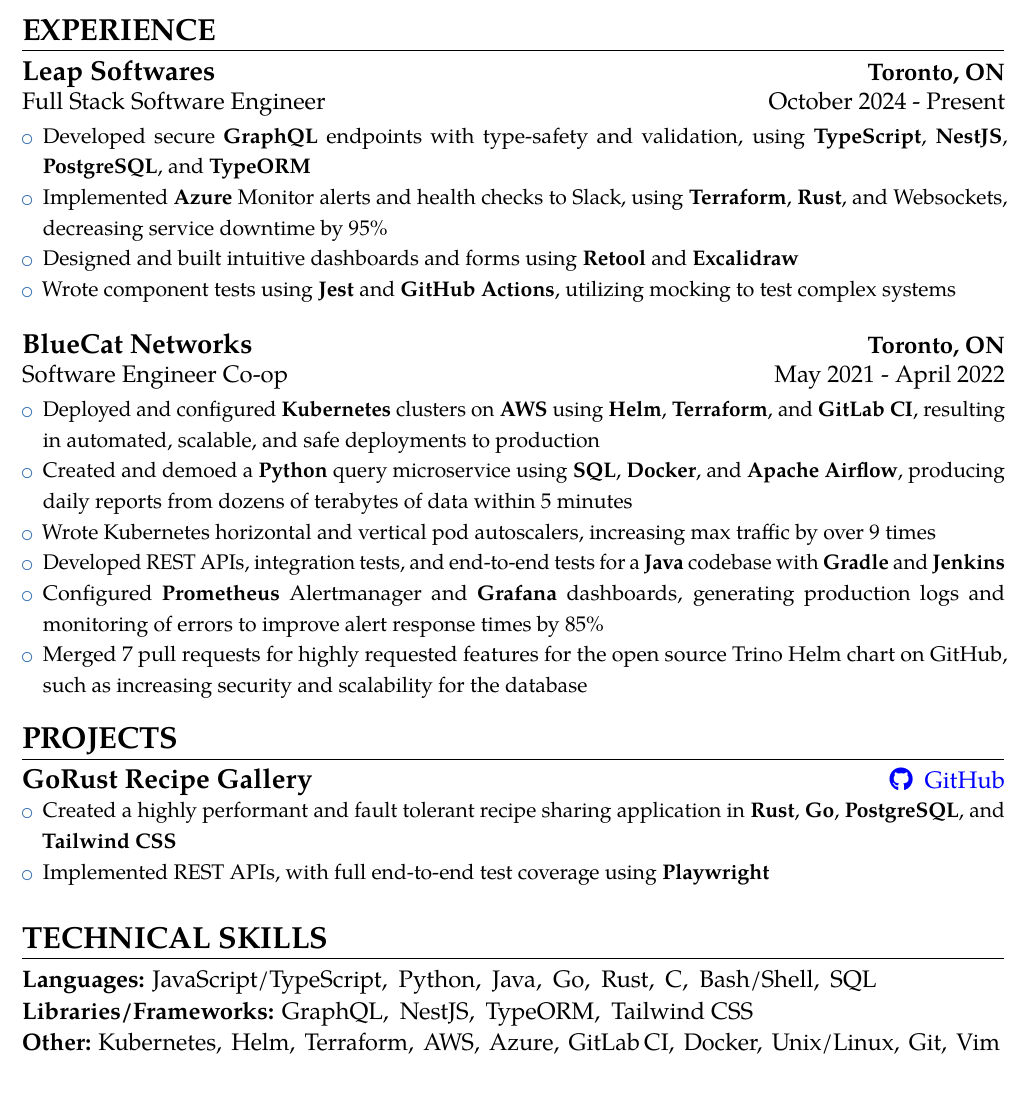
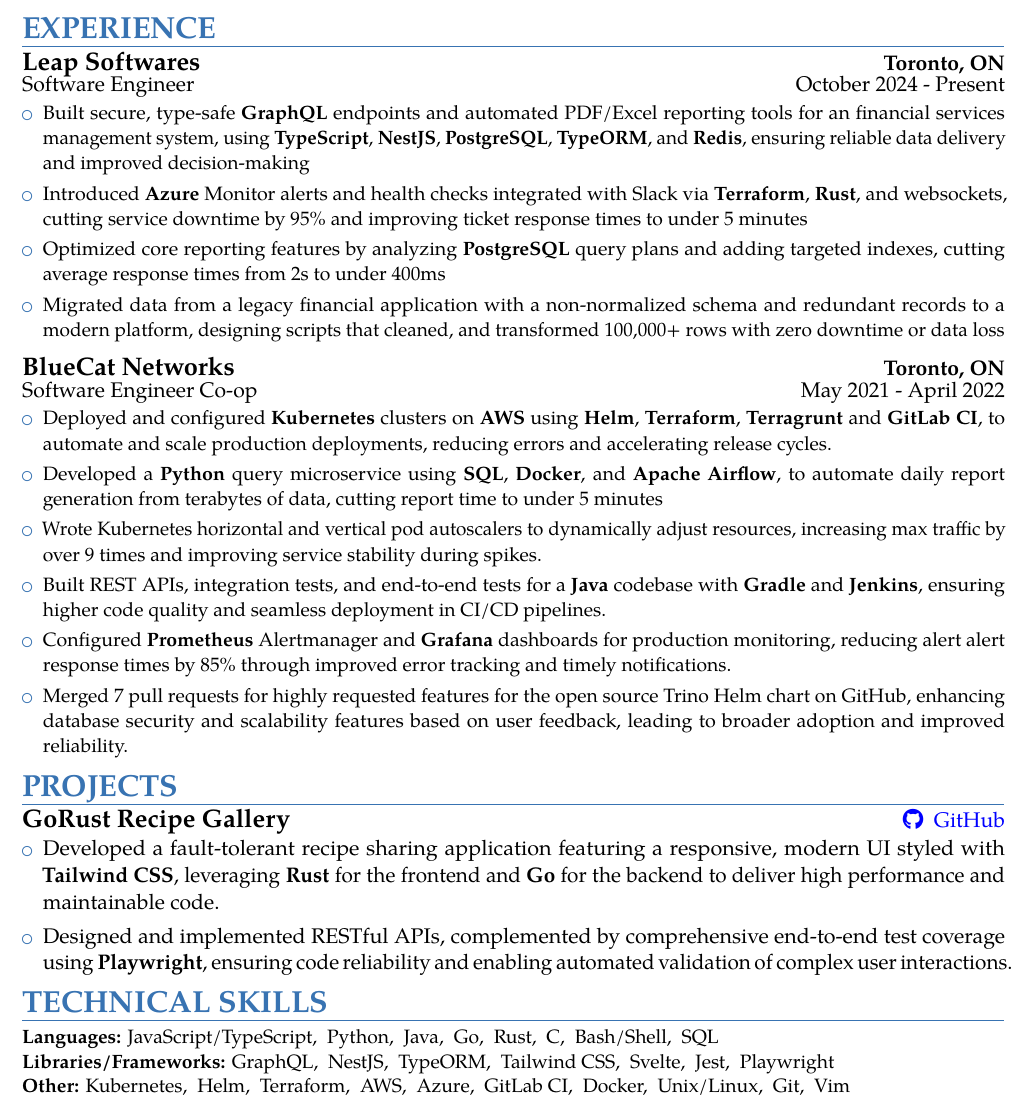
Before and after one commit to Epicsteve2/LaTeX-Files, a LaTeX CV (src/stephen-guo-resume.tex): part of the page, cut so that both start at the same text. Compiled offline with pdfLaTeX.

Commit message:
Add flake.nix and refactor resume

```diff
--- a/src/stephen-guo-resume.tex
+++ b/src/stephen-guo-resume.tex
@@ -11,8 +11,10 @@
 % font family ('sans' and 'roman')
 
 % modern themes
+% big breaking changes from v2.3.1 to v2.4.1. Color must be before style, and first name color is lighter
+\moderncvcolor{blue}                              % color options 'blue' (default), 'orange', 'green', 'red', 'purple', 'grey' and 'black'
 \moderncvstyle{banking}                           % style options are 'casual' (default), 'classic', 'oldstyle' and 'banking'
-\moderncvcolor{blue}                              % color options 'blue' (default), 'orange', 'green', 'red', 'purple', 'grey' and 'black'
+\colorlet{firstnamecolor}{lastnamecolor}
 
 %----------------------------------------------------------------------------------
 %            packages
@@ -31,11 +33,12 @@
 %----------------------------------------------------------------------------------
 %            variables
 %----------------------------------------------------------------------------------
-\def \scaleFont {1.13} % increase font size!
+\def \scaleFont {1.00} % increase font size!
 \name{Stephen}{Guo}
-\def \headingSpace {-9mm * \real{\scaleFont}} % vertical space after every header
+\def \headingSpace {-8mm * \real{\scaleFont}} % vertical space after every header
 \def \skillSpacing {1mm} % space after every kills in technical skills
 \def \scaleHeadings {1.15}
+\def \itemSpacing {-4mm}
 
 %----------------------------------------------------------------------------------
 %            custom commands
@@ -101,2 +104,3 @@
 \section{EDUCATION} \leavevmode \\[\headingSpace]
 {\customcventry{September 2019 - April 2024}{Honours Bachelor of Science, Computer Science}{University of Toronto}{Toronto, ON}{}
+{\relscale{1.15}
@@ -106,61 +108,44 @@
 }
 }
 
-~\\[-19mm]
+~\\[-16mm]
 \section{EXPERIENCE} \leavevmode \\[\headingSpace]
-{\customcventry{October 2024 - Present}{Full Stack Software Engineer}{Leap Softwares}{Toronto, ON}{}
+{\customcventry{October 2024 - Present}{Software Engineer}{Leap Softwares}{Toronto, ON}{}
 {\begin{itemize} \relscale{\scaleFont}
-		% \item NestJS, Terraform, PostgreSQL, Azure, Retool, GraphQL, TypeORM
-		\item Developed secure \textbf{GraphQL} endpoints with type-safety and validation, using \textbf{TypeScript}, \textbf{NestJS}, \textbf{PostgreSQL}, and \textbf{TypeORM}
-		\item Implemented \textbf{Azure} Monitor alerts and health checks to Slack, using \textbf{Terraform}, \textbf{Rust}, and Websockets, decreasing service downtime by 95\%
-		      % \item Reduced the number of API calls by implementing client-side caching and state management, resulting in a 40% decrease in data retrieval times.
-		\item Designed and built intuitive dashboards and forms using \textbf{Retool} and \textbf{Excalidraw}
-		\item Wrote component tests using \textbf{Jest} and \textbf{GitHub Actions}, utilizing mocking to test complex systems
-		      % \item Developed database migration and backup scripts, facilitating seamless schema changes across multiple environments
-		      % databse design and migrations? idk...
+		\item Built secure, type-safe \textbf{GraphQL} endpoints and automated PDF/Excel reporting tools for an financial services management system, using \textbf{TypeScript}, \textbf{NestJS}, \textbf{PostgreSQL}, \textbf{TypeORM}, and \textbf{Redis}, ensuring reliable data delivery and improved decision-making~\\[\itemSpacing]
+		\item Introduced \textbf{Azure} Monitor alerts and health checks integrated with Slack via \textbf{Terraform}, \textbf{Rust}, and websockets, cutting service downtime by 95\% and improving ticket response times to under 5 minutes~\\[\itemSpacing]
+		\item Optimized core reporting features by analyzing \textbf{PostgreSQL} query plans and adding targeted indexes, cutting average response times from 2s to under 400ms~\\[\itemSpacing]
+		\item Migrated data from a legacy financial application with a non-normalized schema and redundant records to a modern platform, designing scripts that cleaned, and transformed 100,000+ rows with zero downtime or data loss
 	\end{itemize}
 }
-}~\\[1mm]
+}~\\[0mm]
 {\customcventry{May 2021 - April 2022}{Software Engineer Co-op}{BlueCat Networks}{Toronto, ON}{}
 {\begin{itemize} \relscale{\scaleFont}
-		\item Deployed and configured \textbf{Kubernetes} clusters on \textbf{AWS} using \textbf{Helm}, \textbf{Terraform}, and \textbf{GitLab CI}, resulting in automated, scalable, and safe deployments to production
-		\item Created and demoed a \textbf{Python} query microservice using \textbf{SQL}, \textbf{Docker}, and \textbf{Apache Airflow}, producing daily reports from dozens of terabytes of data within 5 minutes
-		      % \item Exposed metrics and created custom alerts in the \textbf{Prometheus Alertmanager}, allowing for urgent fixes within 15 minutes across all teams
-		\item Wrote Kubernetes horizontal and vertical pod autoscalers, increasing max traffic by over 9 times
-		\item Developed REST APIs, integration tests, and end-to-end tests for a \textbf{Java} codebase with \textbf{Gradle} and \textbf{Jenkins}
-		\item Configured \textbf{Prometheus} Alertmanager and \textbf{Grafana} dashboards, generating production logs and monitoring of errors to improve alert response times by 85\%
-		\item Merged 7 pull requests for highly requested features for the open source Trino Helm chart on GitHub, such as increasing security and scalability for the database
-		      % \item Configured \textbf{AWS} roles and deployments using \textbf{Terraform} and \textbf{Terragrunt}, allowing for easy and automated infrastructure reousrce provisioning
-		      % \item Documented a full step-by-step guide for using and configuring \textbf{Prometheus} Alertmanager on Confluence
-		      % used confluence and jira to discuss agile
-		      % \item Used Confluence and Jira for Agile Scrum % to ALSO ADD prometheus somewhere. maybe jenkins??? and java???
+		\item Deployed and configured \textbf{Kubernetes} clusters on \textbf{AWS} using \textbf{Helm}, \textbf{Terraform}, \textbf{Terragrunt} and \textbf{GitLab CI}, to automate and scale production deployments, reducing errors and accelerating release cycles.~\\[\itemSpacing]
+		\item Developed a \textbf{Python} query microservice using \textbf{SQL}, \textbf{Docker}, and \textbf{Apache Airflow}, to automate daily report generation from terabytes of data, cutting report time to under 5 minutes~\\[\itemSpacing]
+		\item Wrote Kubernetes horizontal and vertical pod autoscalers to dynamically adjust resources, increasing max traffic by over 9 times and improving service stability during spikes.~\\[\itemSpacing]
+		\item Built REST APIs, integration tests, and end-to-end tests for a \textbf{Java} codebase with \textbf{Gradle} and \textbf{Jenkins}, ensuring higher code quality and seamless deployment in CI/CD pipelines.~\\[\itemSpacing]
+		\item Configured \textbf{Prometheus} Alertmanager and \textbf{Grafana} dashboards for production monitoring, reducing alert  alert response times by 85\% through improved error tracking and timely notifications.~\\[\itemSpacing]
+		\item Merged 7 pull requests for highly requested features for the open source Trino Helm chart on GitHub, enhancing database security and scalability features based on user feedback, leading to broader adoption and improved reliability.
 	\end{itemize}
 }
+}~\\[-12mm]
+
+\section{PROJECTS} \leavevmode \\[\headingSpace]
+{\customcvproject{GoRust Recipe Gallery}{\href{https://github.com/Epicsteve2/go-rust-recipe-gallery}{\faGithub\enspace GitHub}}~\\[-22mm]
+{\begin{itemize} \relscale{\scaleFont}
+	\item Developed a fault-tolerant recipe sharing application featuring a responsive, modern UI styled with \textbf{Tailwind CSS}, leveraging \textbf{Rust} for the frontend and \textbf{Go} for the backend to deliver high performance and maintainable code.~\\[\itemSpacing]
+	\item Designed and implemented RESTful APIs, complemented by comprehensive end-to-end test coverage using \textbf{Playwright}, ensuring code reliability and enabling automated validation of complex user interactions.
+\end{itemize}
 }
+~\\[-15mm]
 
-~\\[-13mm]
-\section{PROJECTS} \leavevmode \\[\headingSpace]
-{\customcvproject{GoRust Recipe Gallery}{\href{https://github.com/Epicsteve2/go-rust-recipe-gallery}{\faGithub\enspace GitHub}}
-{\begin{itemize} \relscale{\scaleFont}
-		\item Created a highly performant and fault tolerant recipe sharing application in \textbf{Rust}, \textbf{Go}, \textbf{PostgreSQL}, and \textbf{Tailwind CSS}
-		\item Implemented REST APIs, with full end-to-end test coverage using \textbf{Playwright}
-	\end{itemize}
-}
-~\\[-18mm]
-% }~\\[-9mm]
-% {\customcvproject{ShopLazy}{\href{https://github.com/Epicsteve2/ShopLazy}{\faGithub\enspace GitHub} \enspace \href{https://youtu.be/1Oh5CRH3aMU}{\faYoutube \enspace Demo}}
-% {\begin{itemize} \relscale{\scaleFont}
-% 		\item Collaborated with a team of four to create a grocery delivery and pick-up mobile application during the Hack the North 2021 hackathon using \textbf{Flutter}, with \textbf{Firebase} for user authentication% lol this just remove an extra page
-% 	\end{itemize}
-% }
-% }
-% force remove new page
-% https://stackoverflow.com/a/62581982
-% seems like this tends to break if there isn't a new page or smth, idk
+%% force remove new page
+%% https://stackoverflow.com/a/62581982
+%% seems like this tends to break if there isn't a new page or smth, idk
 % \let\clearpage\relax
-\section{TECHNICAL SKILLS} \leavevmode \\[\headingSpace] % ~\\[-10mm]
-% this relscale does nothing. this was used before to make the text smaller
-{\relscale{1.0}
+\section{TECHNICAL SKILLS} \leavevmode \\[\headingSpace]
+{\relscale{0.9}
 \textbf{Languages:}
 JavaScript/TypeScript,\hspace*{\skillSpacing}
 Python,\hspace*{\skillSpacing}
@@ -175,7 +160,10 @@
 GraphQL,\hspace*{\skillSpacing}
 NestJS,\hspace*{\skillSpacing}
 TypeORM,\hspace*{\skillSpacing}
-Tailwind CSS\hspace*{\skillSpacing}
+Tailwind CSS,\hspace*{\skillSpacing}
+Svelte,\hspace*{\skillSpacing}
+Jest,\hspace*{\skillSpacing}
+Playwright
 \\[-0.5mm]
 \textbf{Other:}
 Kubernetes,\hspace*{\skillSpacing}
```
Also changed, not shown: pdf/stephen-guo-resume.pdf, src/stephen-guo-resume.tex (15 more changed lines), 5 other files.
